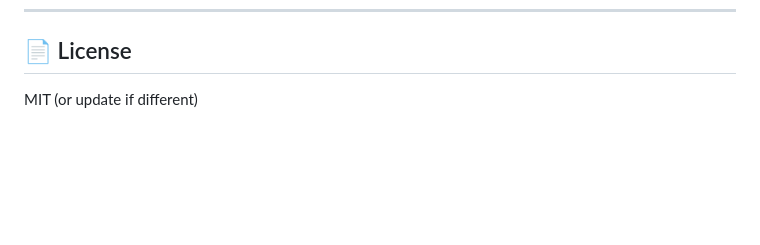
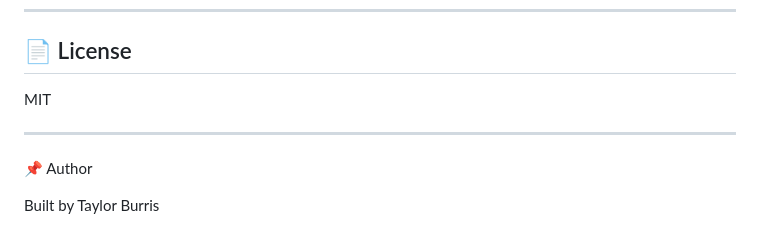
Before and after one commit to Holidazee/CoopKeeper, a Markdown page: README.md, the part around the change. Rendered like a GitHub page; blank space fills up the shorter version.

Commit message:
Update license information and add author section

```diff
--- a/README.md
+++ b/README.md
@@ -253,4 +253,10 @@ python start.py
 
 ## 📄 License
 
-MIT (or update if different)
+MIT
+
+---
+
+📌 Author
+
+Built by Taylor Burris
```
